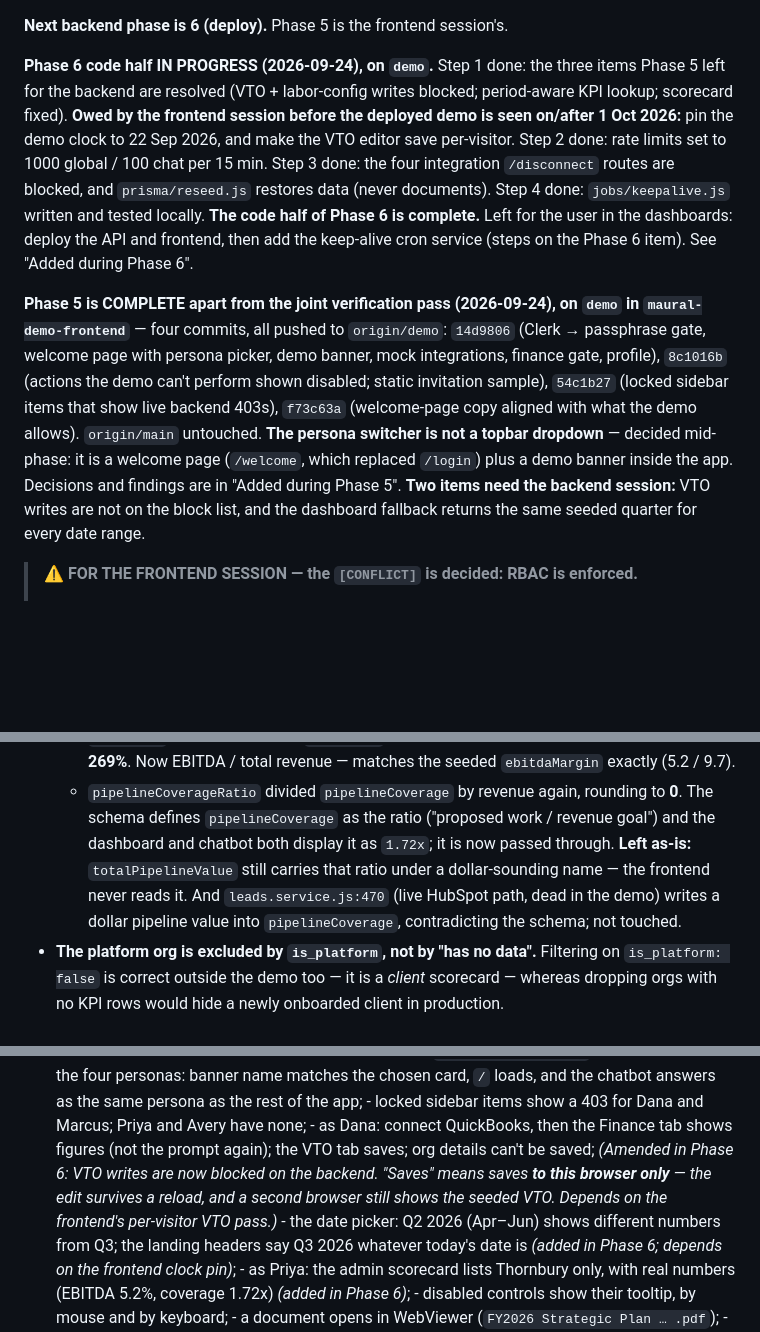
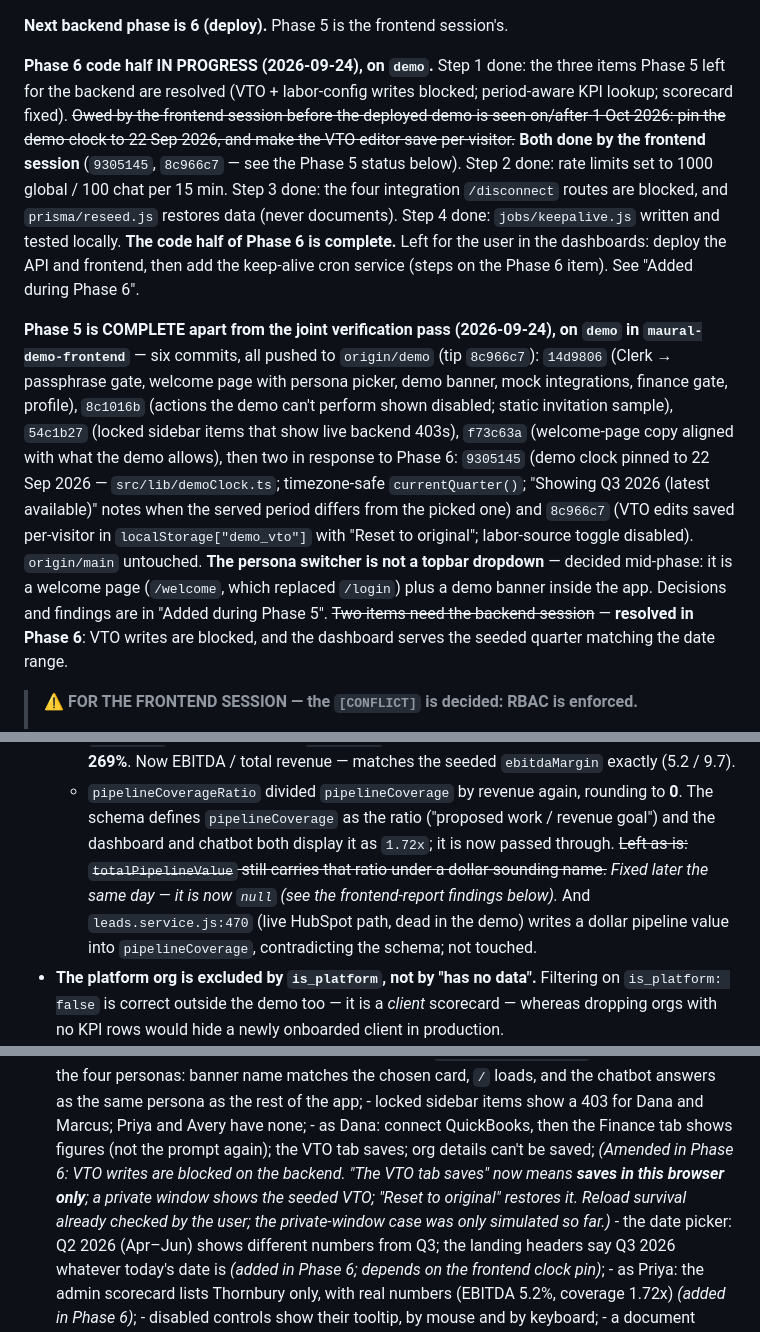
Before and after one commit to DevKS-07/maural-demo-backend, a Markdown page: DEMO_RUNBOOK.md, 3 parts joined by grey strips. GitHub-like rendering; blank space fills up the shorter version.

```diff
--- a/DEMO_RUNBOOK.md
+++ b/DEMO_RUNBOOK.md
@@ -68,8 +68,9 @@ the demo database, except the rate limits, which the user deliberately deferred
 
 **Phase 6 code half IN PROGRESS (2026-09-24), on `demo`.** Step 1 done: the three items Phase 5
 left for the backend are resolved (VTO + labor-config writes blocked; period-aware KPI lookup;
-scorecard fixed). **Owed by the frontend session before the deployed demo is seen on/after
-1 Oct 2026:** pin the demo clock to 22 Sep 2026, and make the VTO editor save per-visitor.
+scorecard fixed). ~~Owed by the frontend session before the deployed demo is seen on/after
+1 Oct 2026: pin the demo clock to 22 Sep 2026, and make the VTO editor save per-visitor.~~
+**Both done by the frontend session** (`9305145`, `8c966c7` — see the Phase 5 status below).
 Step 2 done: rate limits set to 1000 global / 100 chat per 15 min. Step 3 done: the four
 integration `/disconnect` routes are blocked, and `prisma/reseed.js` restores data (never
 documents). Step 4 done: `jobs/keepalive.js` written and tested locally. **The code half of
@@ -77,15 +78,19 @@ Phase 6 is complete.** Left for the user in the dashboards: deploy the API and f
 add the keep-alive cron service (steps on the Phase 6 item). See "Added during Phase 6".
 
 **Phase 5 is COMPLETE apart from the joint verification pass (2026-09-24), on `demo` in
-`maural-demo-frontend`** — four commits, all pushed to `origin/demo`:
+`maural-demo-frontend`** — six commits, all pushed to `origin/demo` (tip `8c966c7`):
 `14d9806` (Clerk → passphrase gate, welcome page with persona picker, demo banner, mock
 integrations, finance gate, profile), `8c1016b` (actions the demo can't perform shown disabled;
 static invitation sample), `54c1b27` (locked sidebar items that show live backend 403s),
-`f73c63a` (welcome-page copy aligned with what the demo allows). `origin/main` untouched.
+`f73c63a` (welcome-page copy aligned with what the demo allows), then two in response to Phase 6:
+`9305145` (demo clock pinned to 22 Sep 2026 — `src/lib/demoClock.ts`; timezone-safe
+`currentQuarter()`; "Showing Q3 2026 (latest available)" notes when the served period differs
+from the picked one) and `8c966c7` (VTO edits saved per-visitor in `localStorage["demo_vto"]`
+with "Reset to original"; labor-source toggle disabled). `origin/main` untouched.
 **The persona switcher is not a topbar dropdown** — decided mid-phase: it is a welcome page
 (`/welcome`, which replaced `/login`) plus a demo banner inside the app. Decisions and findings
-are in "Added during Phase 5". **Two items need the backend session:** VTO writes are not on the
-block list, and the dashboard fallback returns the same seeded quarter for every date range.
+are in "Added during Phase 5". ~~Two items need the backend session~~ — **resolved in Phase 6**:
+VTO writes are blocked, and the dashboard serves the seeded quarter matching the date range.
 
 > **⚠️ FOR THE FRONTEND SESSION — the `[CONFLICT]` is decided: RBAC is enforced.**
 >
@@ -1064,9 +1104,9 @@ has its own session, which does **not** edit this file.
     **269%**. Now EBITDA / total revenue — matches the seeded `ebitdaMargin` exactly (5.2 / 9.7).
   - `pipelineCoverageRatio` divided `pipelineCoverage` by revenue again, rounding to **0**. The
     schema defines `pipelineCoverage` as the ratio ("proposed work / revenue goal") and the
-    dashboard and chatbot both display it as `1.72x`; it is now passed through. **Left as-is:**
-    `totalPipelineValue` still carries that ratio under a dollar-sounding name — the frontend
-    never reads it. And `leads.service.js:470` (live HubSpot path, dead in the demo) writes a
+    dashboard and chatbot both display it as `1.72x`; it is now passed through.
+    ~~Left as-is: `totalPipelineValue` still carries that ratio under a dollar-sounding name.~~
+    *Fixed later the same day — it is now `null` (see the frontend-report findings below).* And `leads.service.js:470` (live HubSpot path, dead in the demo) writes a
     dollar pipeline value into `pipelineCoverage`, contradicting the schema; not touched.
 - **The platform org is excluded by `is_platform`, not by "has no data".** Filtering on
   `is_platform: false` is correct outside the demo too — it is a *client* scorecard — whereas
@@ -1810,9 +1851,10 @@ Still no structural changes: every edit is localized, and the only new module is
       - locked sidebar items show a 403 for Dana and Marcus; Priya and Avery have none;
       - as Dana: connect QuickBooks, then the Finance tab shows figures (not the prompt again);
         the VTO tab saves; org details can't be saved;
-        *(Amended in Phase 6: VTO writes are now blocked on the backend. "Saves" means saves
-        **to this browser only** — the edit survives a reload, and a second browser still shows
-        the seeded VTO. Depends on the frontend's per-visitor VTO pass.)*
+        *(Amended in Phase 6: VTO writes are blocked on the backend. "The VTO tab saves" now
+        means **saves in this browser only**; a private window shows the seeded VTO; "Reset to
+        original" restores it. Reload survival already checked by the user; the private-window
+        case was only simulated so far.)*
       - the date picker: Q2 2026 (Apr–Jun) shows different numbers from Q3; the landing headers
         say Q3 2026 whatever today's date is *(added in Phase 6; depends on the frontend clock pin)*;
       - as Priya: the admin scorecard lists Thornbury only, with real numbers (EBITDA 5.2%,
```
Also changed, not shown: other parts of DEMO_RUNBOOK.md (+43 -7 lines).
